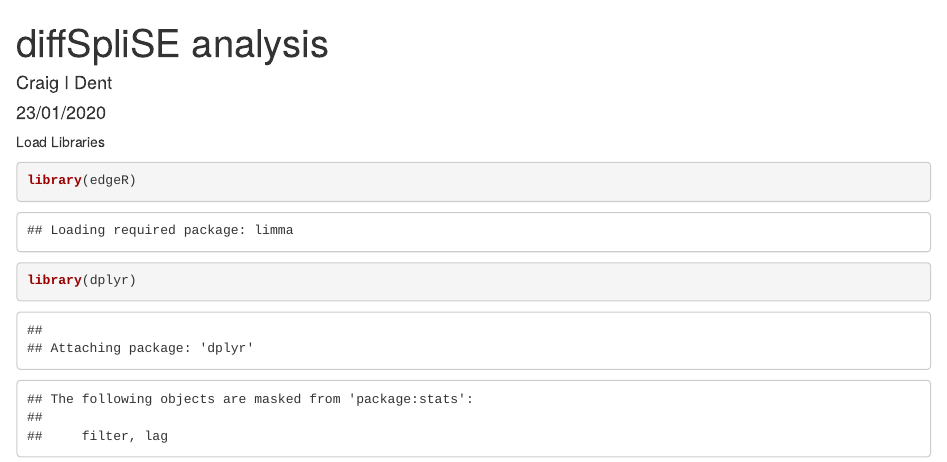
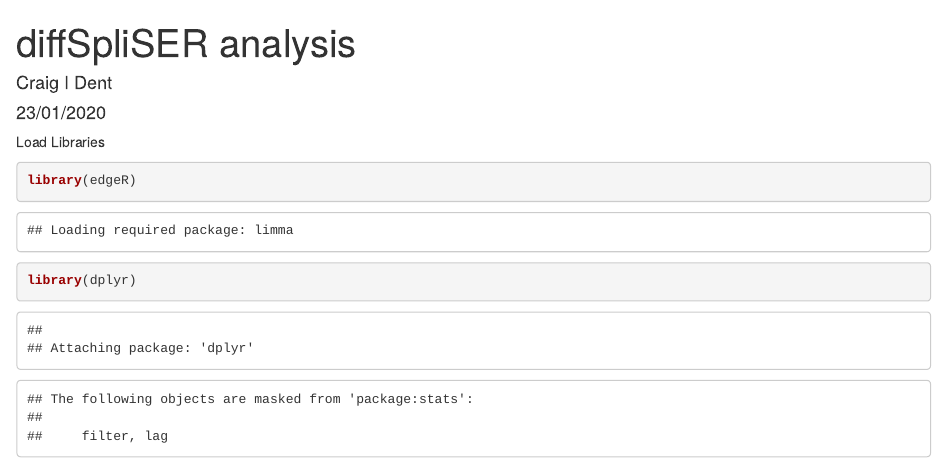
Before and after one commit to CraigIDent/SpliSER, an R Markdown document (SpliSER_diffSpliSER_analysis_forVersion014plus.Rmd): the page in a window 1100 px wide, from its top. Rendered offline with R 4.5, knitr and Pandoc, with nearby package versions; some code elsewhere in the file could not run offline.

Commit message:
Update and rename SpliSER_diffSpliSE_analysis_forVersion014plus.Rmd to SpliSER_diffSpliSER_analysis_forVersion014plus.Rmd

```diff
--- a/SpliSER_diffSpliSE_analysis_forVersion014plus.Rmd
+++ b/SpliSER_diffSpliSER_analysis_forVersion014plus.Rmd
@@ -1,5 +1,5 @@
 ---
-title: "diffSpliSE analysis"
+title: "diffSpliSER analysis"
 author: "Craig I Dent"
 date: "23/01/2020"
 output: html_document
```
